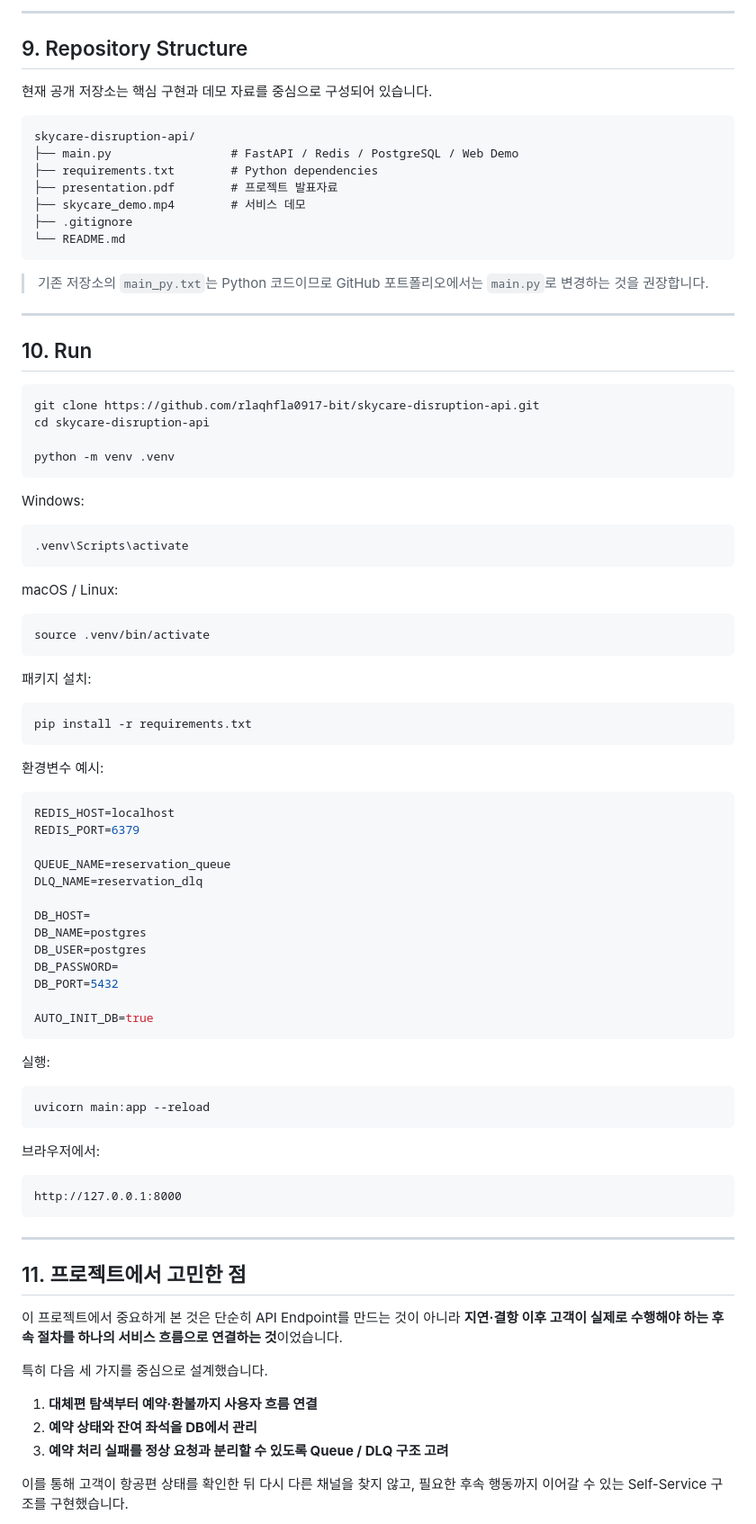
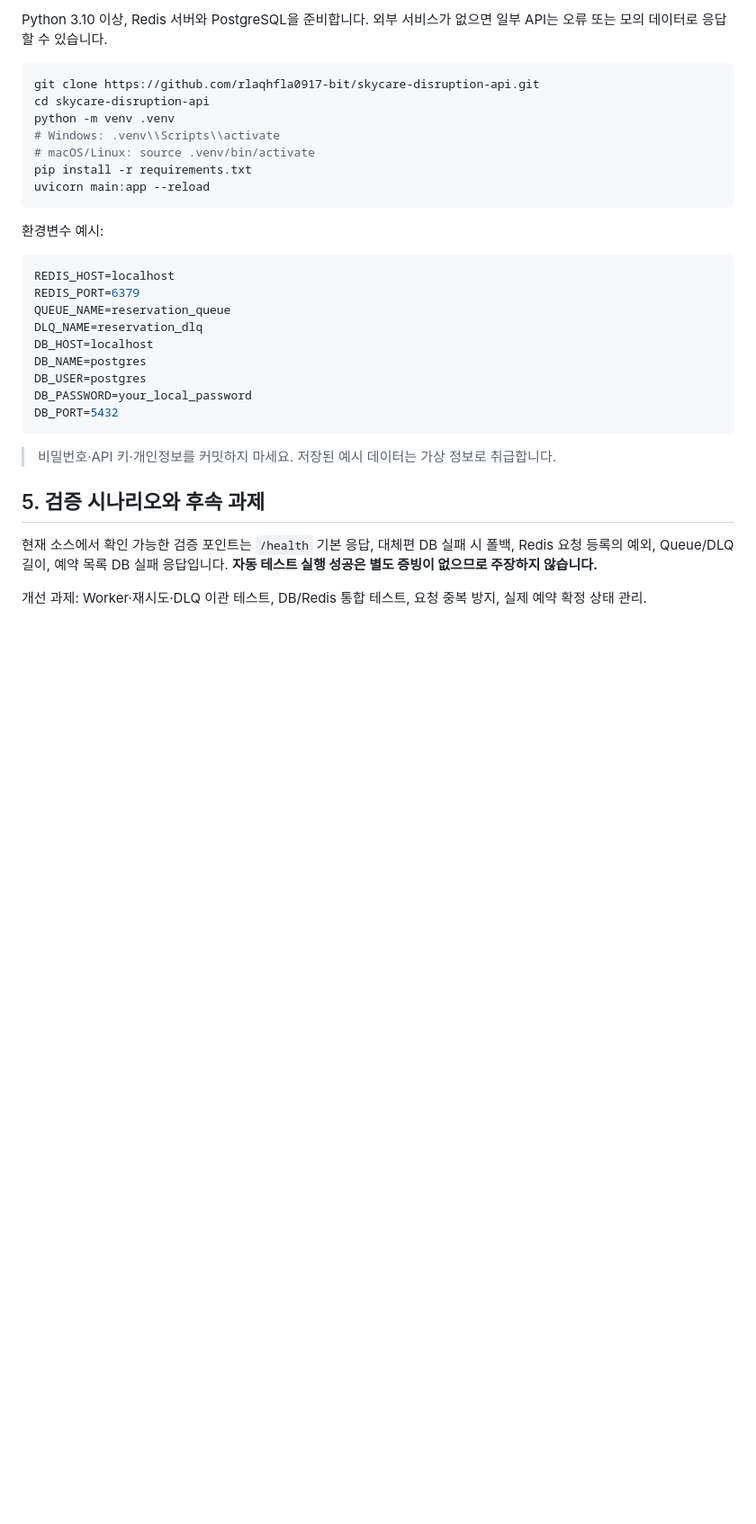
Before and after one commit to rlaqhfla0917-bit/skycare-disruption-api, a Markdown page: README.md, the part around one of its changes. Shown at 90% size. GitHub-like rendering; blank space fills up the shorter version.

Commit message:
docs: align API claims with implemented queue and fallback behavior

````diff
--- a/README.md
+++ b/README.md
@@ -180,48 +63,13 @@ DLQ_NAME=reservation_dlq
----
-
-## 9. Repository Structure
-
-현재 공개 저장소는 핵심 구현과 데모 자료를 중심으로 구성되어 있습니다.
-
-```text
-skycare-disruption-api/
-├── main.py                 # FastAPI / Redis / PostgreSQL / Web Demo
-├── requirements.txt        # Python dependencies
-├── presentation.pdf        # 프로젝트 발표자료
-├── skycare_demo.mp4        # 서비스 데모
-├── .gitignore
-└── README.md
-```
-
-> 기존 저장소의 `main_py.txt`는 Python 코드이므로 GitHub 포트폴리오에서는 `main.py`로 변경하는 것을 권장합니다.
-
----
-
-## 10. Run
+Python 3.10 이상, Redis 서버와 PostgreSQL을 준비합니다. 외부 서비스가 없으면 일부 API는 오류 또는 모의 데이터로 응답할 수 있습니다.
 
 ```bash
 git clone https://github.com/rlaqhfla0917-bit/skycare-disruption-api.git
 cd skycare-disruption-api
-
 python -m venv .venv
-```
-
-Windows:
-
-```bash
-.venv\Scripts\activate
-```
-
-macOS / Linux:
-
-```bash
-source .venv/bin/activate
-```
-
-패키지 설치:
-
-```bash
+# Windows: .venv\\Scripts\\activate
+# macOS/Linux: source .venv/bin/activate
 pip install -r requirements.txt
+uvicorn main:app --reload
 ```
 
 환경변수 예시:
@@ -229,42 +77,20 @@ pip install -r requirements.txt
 ```env
 REDIS_HOST=localhost
 REDIS_PORT=6379
-
 QUEUE_NAME=reservation_queue
 DLQ_NAME=reservation_dlq
-
-DB_HOST=
+DB_HOST=localhost
 DB_NAME=postgres
 DB_USER=postgres
-DB_PASSWORD=
+DB_PASSWORD=your_local_password
 DB_PORT=5432
-
-AUTO_INIT_DB=true
 ```
 
-실행:
+> 비밀번호·API 키·개인정보를 커밋하지 마세요. 저장된 예시 데이터는 가상 정보로 취급합니다.
 
-```bash
-uvicorn main:app --reload
-```
+## 5. 검증 시나리오와 후속 과제
 
-브라우저에서:
+현재 소스에서 확인 가능한 검증 포인트는 `/health` 기본 응답, 대체편 DB 실패 시 폴백, Redis 요청 등록의 예외, Queue/DLQ 길이, 예약 목록 DB 실패 응답입니다. **자동 테스트 실행 성공은 별도 증빙이 없으므로 주장하지 않습니다.**
 
-```text
-http://127.0.0.1:8000
-```
+개선 과제: Worker·재시도·DLQ 이관 테스트, DB/Redis 통합 테스트, 요청 중복 방지, 실제 예약 확정 상태 관리.
 
----
-
-## 11. 프로젝트에서 고민한 점
-
-이 프로젝트에서 중요하게 본 것은 단순히 API Endpoint를 만드는 것이 아니라 **지연·결항 이후 고객이 실제로 수행해야 하는 후속 절차를 하나의 서비스 흐름으로 연결하는 것**이었습니다.
-
-특히 다음 세 가지를 중심으로 설계했습니다.
-
-1. **대체편 탐색부터 예약·환불까지 사용자 흐름 연결**
-2. **예약 상태와 잔여 좌석을 DB에서 관리**
-3. **예약 처리 실패를 정상 요청과 분리할 수 있도록 Queue / DLQ 구조 고려**
-
-이를 통해 고객이 항공편 상태를 확인한 뒤 다시 다른 채널을 찾지 않고, 필요한 후속 행동까지 이어갈 수 있는 Self-Service 구조를 구현했습니다.
-
````
Also changed, not shown: other parts of README.md (+43 -187 lines).
